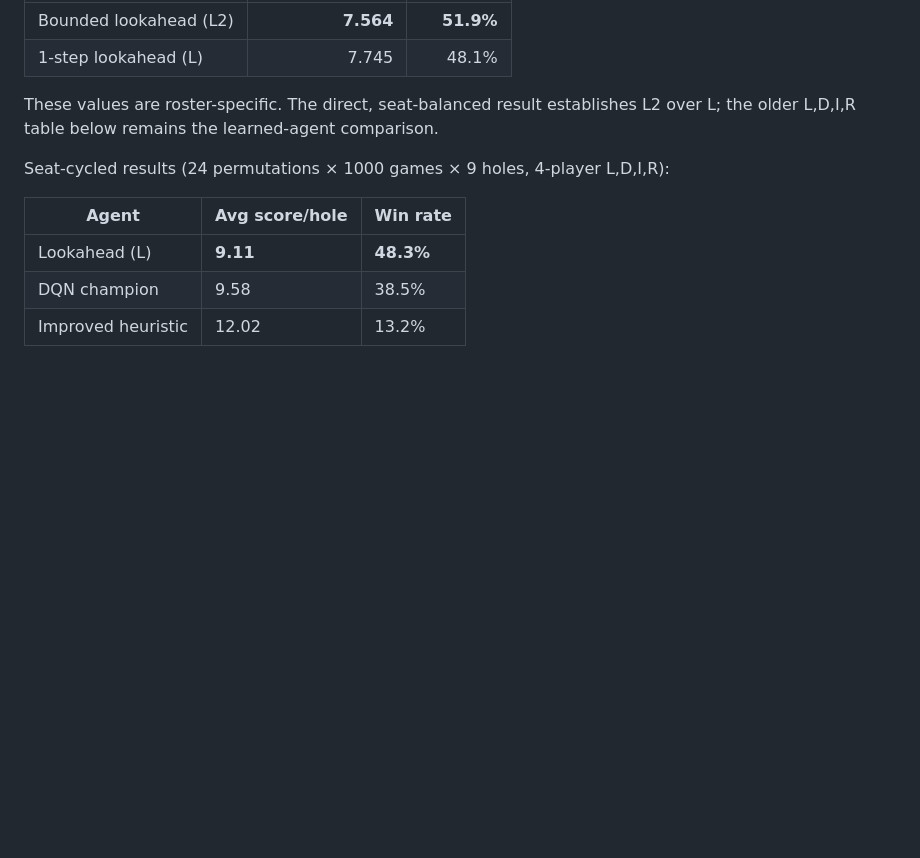
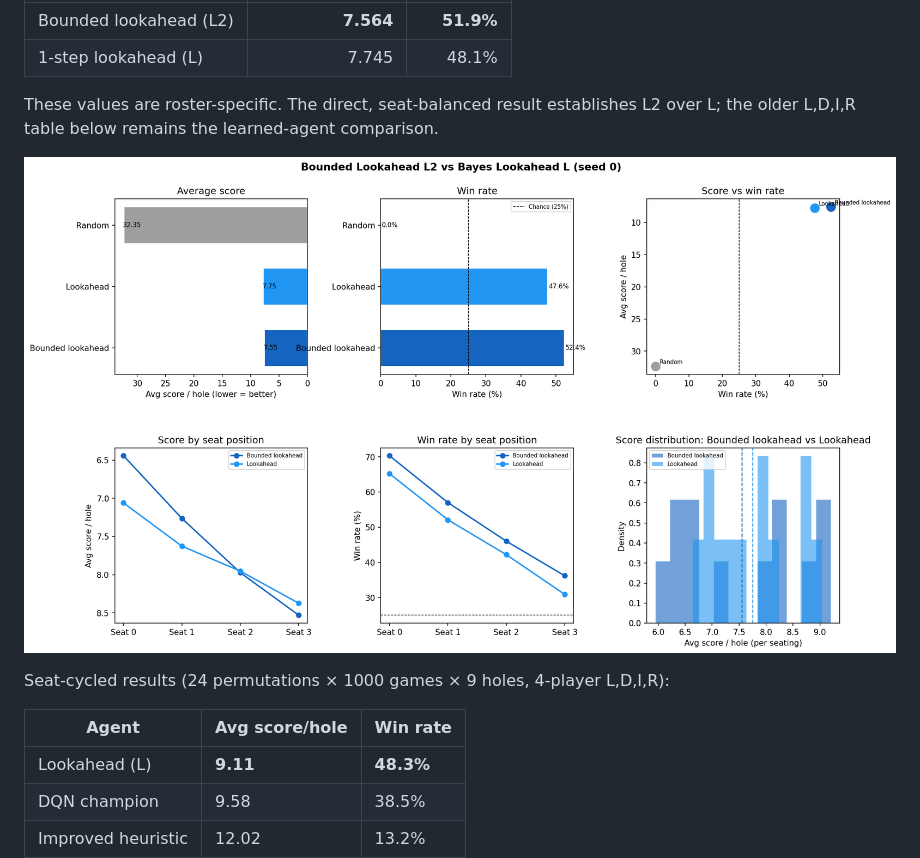
Before and after one commit to vgainullin/golf, a Markdown page: README.md, the part around the change. Rendered like a GitHub page; pictures changed too: data/figures/seat_cycling_l2_vs_l.png (added); blank space fills up the shorter version.

```diff
--- a/README.md
+++ b/README.md
@@ -157,6 +157,8 @@ Current-leader gate (mean of seeds 0 and 3; each seed is 12 permutations × 1000
 
 These values are roster-specific. The direct, seat-balanced result establishes L2 over L; the older L,D,I,R table below remains the learned-agent comparison.
 
+![L2 versus L seat-cycled comparison](data/figures/seat_cycling_l2_vs_l.png)
+
 Seat-cycled results (24 permutations × 1000 games × 9 holes, 4-player L,D,I,R):
 
 | Agent | Avg score/hole | Win rate |
```
Also changed, not shown: docs/experiments.md (+6 -0 lines), 1 other file.
